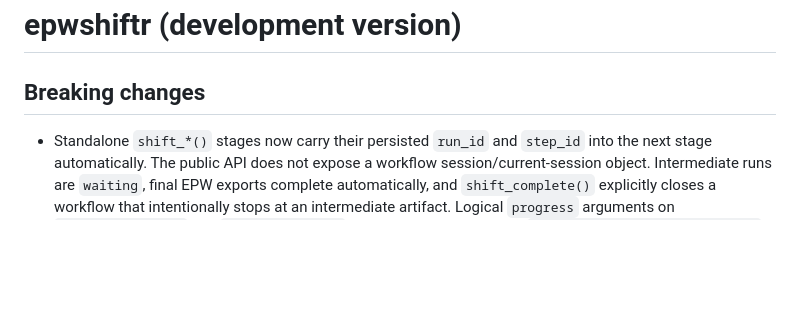
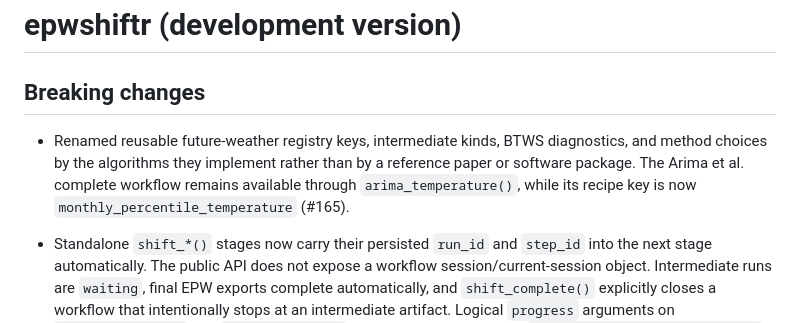
Before and after one commit to ideas-lab-nus/epwshiftr, a Markdown page: NEWS.md, the part around the change. GitHub-like rendering; blank space fills up the shorter version.

Commit message:
docs: record method-neutral component names

```diff
--- a/NEWS.md
+++ b/NEWS.md
@@ -1,6 +1,12 @@
 # epwshiftr (development version)
 
 ## Breaking changes
+
+* Renamed reusable future-weather registry keys, intermediate kinds, BTWS
+  diagnostics, and method choices by the algorithms they implement rather than
+  by a reference paper or software package. The Arima et al. complete workflow
+  remains available through `arima_temperature()`, while its recipe key is now
+  `monthly_percentile_temperature` (#165).
 
 * Standalone `shift_*()` stages now carry their persisted `run_id` and
   `step_id` into the next stage automatically. The public API does not expose a
```
